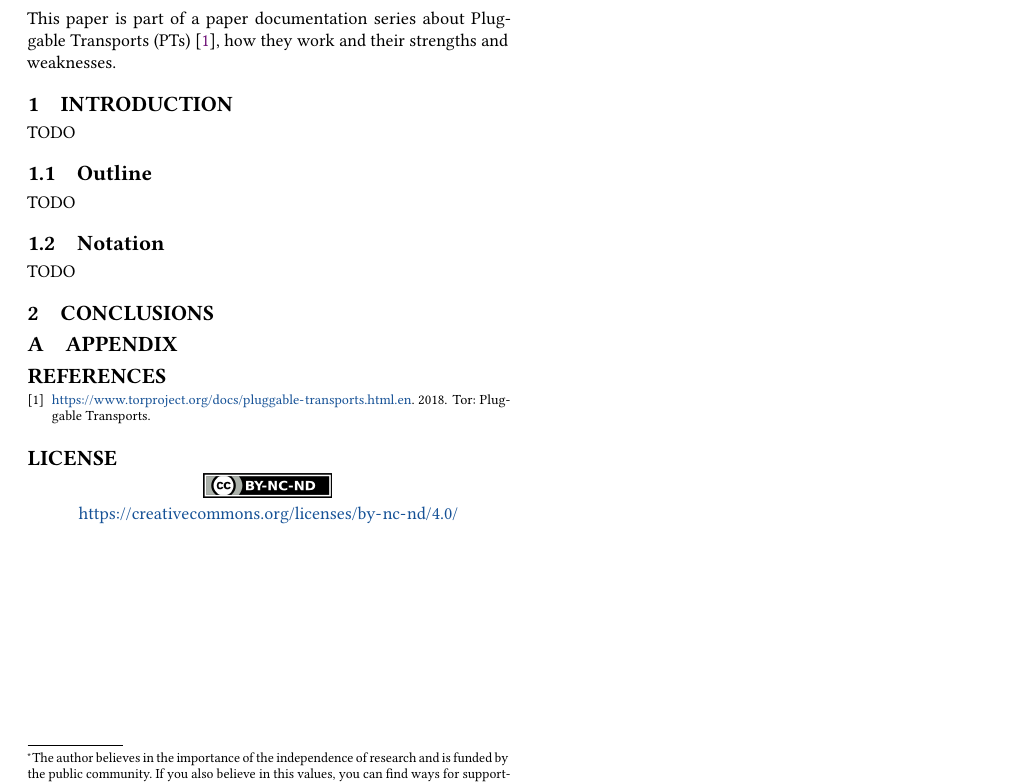
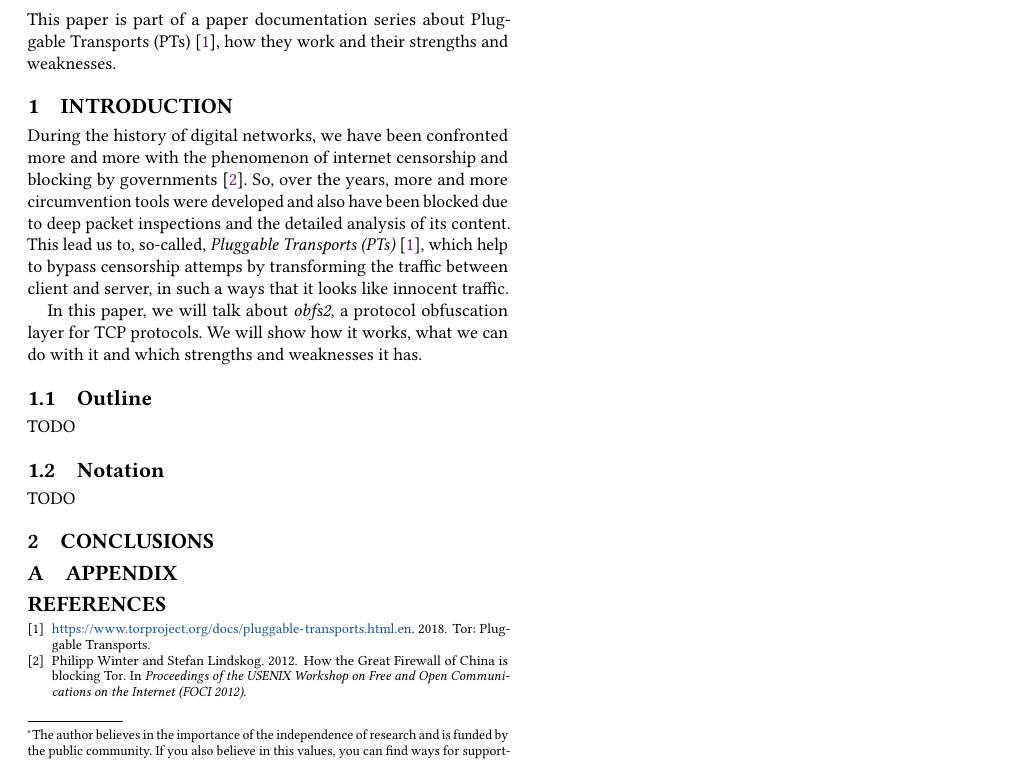
Before and after one commit to Samdney/pt-obfs2, a LaTeX paper (pt-obfs2.tex): part of the page, cut so that both start at the same text. Compiled offline with pdfLaTeX.

Commit message:
Introduction added

```diff
--- a/pt-obfs2.tex
+++ b/pt-obfs2.tex
@@ -127,8 +127,9 @@ This paper is part of a paper documentation series about Pluggable Transports (P
 \section{Introduction}
 \label{s:introduction}
 % --------------------------------------------------------------------------------
-% TODO
-TODO
+During the history of digital networks, we have been confronted more and more with the phenomenon of internet censorship and blocking by governments \cite{foci12-winter}. So, over the years, more and more circumvention tools were developed and also have been blocked due to deep packet inspections and the detailed analysis of its content. This lead us to, so-called, \textit{Pluggable Transports (PTs)} \cite{TorPluggableTransports}, which help to bypass censorship attemps by transforming the traffic between client and server, in such a ways that it looks like innocent traffic.
+
+In this paper, we will talk about \textit{obfs2}, a protocol obfuscation layer for TCP protocols. We will show how it works, what we can do with it and which strengths and weaknesses it has.
 % ---------------------------------------
 \subsection{Outline}
 \label{ss:outline}
```
Also changed, not shown: pt-obfs2.pdf.
